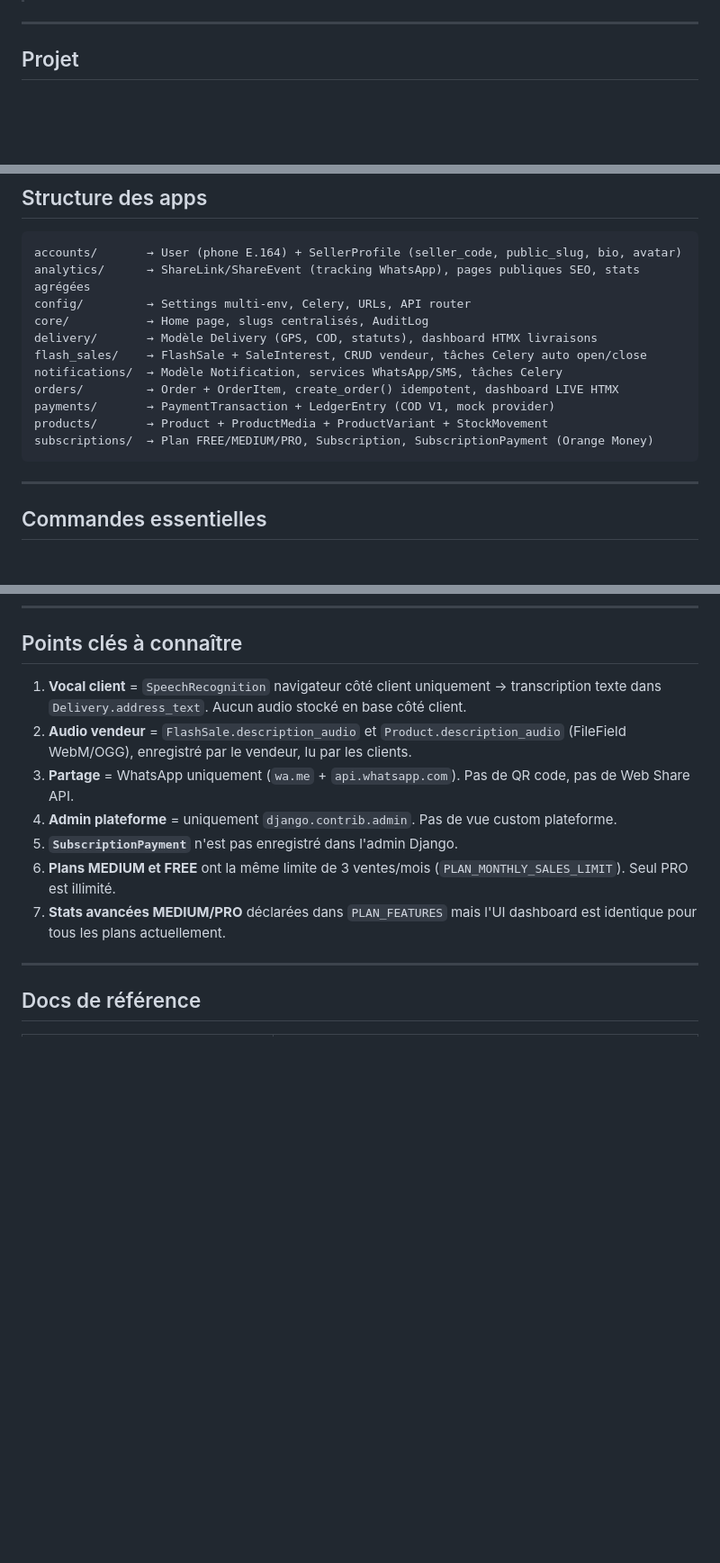
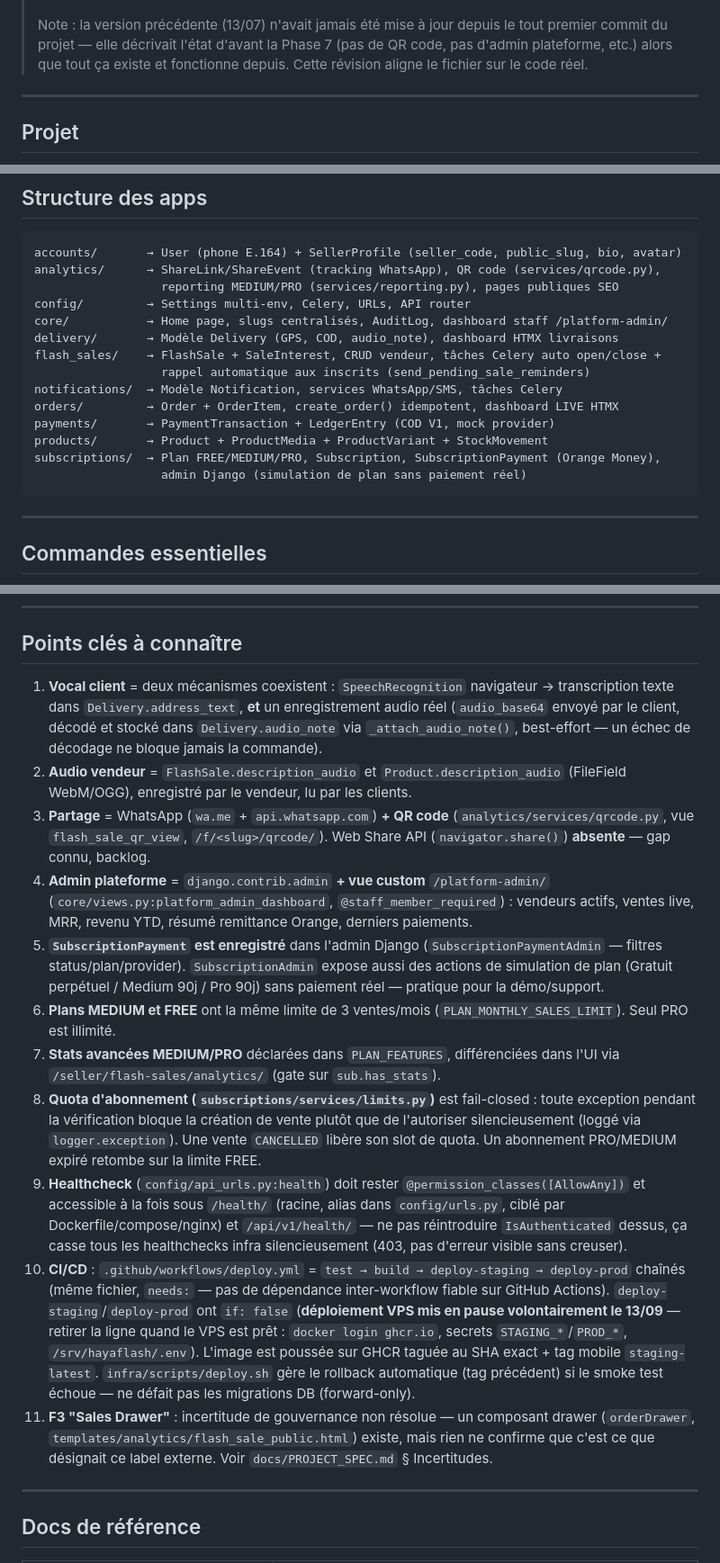
Before and after one commit to SamK107/hayaflash, a Markdown page: CLAUDE.md, 3 parts joined by grey strips. Shown at 90% size. Rendered like a GitHub page; blank space fills up the shorter version.

Commit message:
docs(claude): met CLAUDE.md a jour avec l'etat reel du code (P7 + durcissements) (#9)
Jamais mis a jour depuis le tout premier commit (3ca1ed9) : decrivait encore
l'etat d'avant Phase 7 (pas de QR code, pas d'admin plateforme,
SubscriptionPayment absent de l'admin, aucun audio client stocke) alors que
tout ca existe et fonctionne (teste) depuis.

Ajoute aussi ce qui n'existait pas encore au moment du premier commit :
- Healthcheck /health/ (AllowAny + alias racine) et pourquoi ne pas y toucher
- Pipeline CI/CD test->build->deploy-staging->deploy-prod, deploiement VPS
  actuellement en pause (if: false), rollback via infra/scripts/deploy.sh
- Durcissements quota subscriptions (fail-closed, CANCELLED, expiry PRO->FREE)
- Incertitude F3 "Sales Drawer" toujours ouverte

Co-authored-by: Claude Sonnet 5 <noreply@anthropic.com>

````diff
--- a/CLAUDE.md
+++ b/CLAUDE.md
@@ -5,4 +5,9 @@
 > **Ne pas modifier sans avoir d'abord lu le code réel.**
+>
+> Note : la version précédente (13/07) n'avait jamais été mise à jour depuis le
+> tout premier commit du projet — elle décrivait l'état d'avant la Phase 7
+> (pas de QR code, pas d'admin plateforme, etc.) alors que tout ça existe et
+> fonctionne depuis. Cette révision aligne le fichier sur le code réel.
 
 ---
 
@@ -28,16 +33,19 @@ Infra    : Docker · Gunicorn · Nginx · GitHub Actions CI/CD
 
 ```
 accounts/       → User (phone E.164) + SellerProfile (seller_code, public_slug, bio, avatar)
-analytics/      → ShareLink/ShareEvent (tracking WhatsApp), pages publiques SEO, stats agrégées
+analytics/      → ShareLink/ShareEvent (tracking WhatsApp), QR code (services/qrcode.py),
+                  reporting MEDIUM/PRO (services/reporting.py), pages publiques SEO
 config/         → Settings multi-env, Celery, URLs, API router
-core/           → Home page, slugs centralisés, AuditLog
-delivery/       → Modèle Delivery (GPS, COD, statuts), dashboard HTMX livraisons
-flash_sales/    → FlashSale + SaleInterest, CRUD vendeur, tâches Celery auto open/close
+core/           → Home page, slugs centralisés, AuditLog, dashboard staff /platform-admin/
+delivery/       → Modèle Delivery (GPS, COD, audio_note), dashboard HTMX livraisons
+flash_sales/    → FlashSale + SaleInterest, CRUD vendeur, tâches Celery auto open/close +
+                  rappel automatique aux inscrits (send_pending_sale_reminders)
 notifications/  → Modèle Notification, services WhatsApp/SMS, tâches Celery
 orders/         → Order + OrderItem, create_order() idempotent, dashboard LIVE HTMX
 payments/       → PaymentTransaction + LedgerEntry (COD V1, mock provider)
 products/       → Product + ProductMedia + ProductVariant + StockMovement
-subscriptions/  → Plan FREE/MEDIUM/PRO, Subscription, SubscriptionPayment (Orange Money)
+subscriptions/  → Plan FREE/MEDIUM/PRO, Subscription, SubscriptionPayment (Orange Money),
+                  admin Django (simulation de plan sans paiement réel)
 ```
 
 ---
@@ -94,13 +107,17 @@ docker-compose up
 
 ## Points clés à connaître
 
-1. **Vocal client** = `SpeechRecognition` navigateur côté client uniquement → transcription texte dans `Delivery.address_text`. Aucun audio stocké en base côté client.
+1. **Vocal client** = deux mécanismes coexistent : `SpeechRecognition` navigateur → transcription texte dans `Delivery.address_text`, **et** un enregistrement audio réel (`audio_base64` envoyé par le client, décodé et stocké dans `Delivery.audio_note` via `_attach_audio_note()`, best-effort — un échec de décodage ne bloque jamais la commande).
 2. **Audio vendeur** = `FlashSale.description_audio` et `Product.description_audio` (FileField WebM/OGG), enregistré par le vendeur, lu par les clients.
-3. **Partage** = WhatsApp uniquement (`wa.me` + `api.whatsapp.com`). Pas de QR code, pas de Web Share API.
-4. **Admin plateforme** = uniquement `django.contrib.admin`. Pas de vue custom plateforme.
-5. **`SubscriptionPayment`** n'est pas enregistré dans l'admin Django.
+3. **Partage** = WhatsApp (`wa.me` + `api.whatsapp.com`) **+ QR code** (`analytics/services/qrcode.py`, vue `flash_sale_qr_view`, `/f/<slug>/qrcode/`). Web Share API (`navigator.share()`) **absente** — gap connu, backlog.
+4. **Admin plateforme** = `django.contrib.admin` **+ vue custom** `/platform-admin/` (`core/views.py:platform_admin_dashboard`, `@staff_member_required`) : vendeurs actifs, ventes live, MRR, revenu YTD, résumé remittance Orange, derniers paiements.
+5. **`SubscriptionPayment`** **est enregistré** dans l'admin Django (`SubscriptionPaymentAdmin` — filtres status/plan/provider). `SubscriptionAdmin` expose aussi des actions de simulation de plan (Gratuit perpétuel / Medium 90j / Pro 90j) sans paiement réel — pratique pour la démo/support.
 6. **Plans MEDIUM et FREE** ont la même limite de 3 ventes/mois (`PLAN_MONTHLY_SALES_LIMIT`). Seul PRO est illimité.
-7. **Stats avancées MEDIUM/PRO** déclarées dans `PLAN_FEATURES` mais l'UI dashboard est identique pour tous les plans actuellement.
+7. **Stats avancées MEDIUM/PRO** déclarées dans `PLAN_FEATURES`, différenciées dans l'UI via `/seller/flash-sales/analytics/` (gate sur `sub.has_stats`).
+8. **Quota d'abonnement (`subscriptions/services/limits.py`)** est fail-closed : toute exception pendant la vérification bloque la création de vente plutôt que de l'autoriser silencieusement (loggé via `logger.exception`). Une vente `CANCELLED` libère son slot de quota. Un abonnement PRO/MEDIUM expiré retombe sur la limite FREE.
+9. **Healthcheck** (`config/api_urls.py:health`) doit rester `@permission_classes([AllowAny])` et accessible à la fois sous `/health/` (racine, alias dans `config/urls.py`, ciblé par Dockerfile/compose/nginx) et `/api/v1/health/` — ne pas réintroduire `IsAuthenticated` dessus, ça casse tous les healthchecks infra silencieusement (403, pas d'erreur visible sans creuser).
+10. **CI/CD** : `.github/workflows/deploy.yml` = `test → build → deploy-staging → deploy-prod` chaînés (même fichier, `needs:` — pas de dépendance inter-workflow fiable sur GitHub Actions). `deploy-staging`/`deploy-prod` ont `if: false` (**déploiement VPS mis en pause volontairement le 13/09** — retirer la ligne quand le VPS est prêt : `docker login ghcr.io`, secrets `STAGING_*`/`PROD_*`, `/srv/hayaflash/.env`). L'image est poussée sur GHCR taguée au SHA exact + tag mobile `staging-latest`. `infra/scripts/deploy.sh` gère le rollback automatique (tag précédent) si le smoke test échoue — ne défait pas les migrations DB (forward-only).
+11. **F3 "Sales Drawer"** : incertitude de gouvernance non résolue — un composant drawer (`orderDrawer`, `templates/analytics/flash_sale_public.html`) existe, mais rien ne confirme que c'est ce que désignait ce label externe. Voir `docs/PROJECT_SPEC.md` § Incertitudes.
 
 ---
 
````
Also changed, not shown: other parts of CLAUDE.md (+9 -3 lines).
